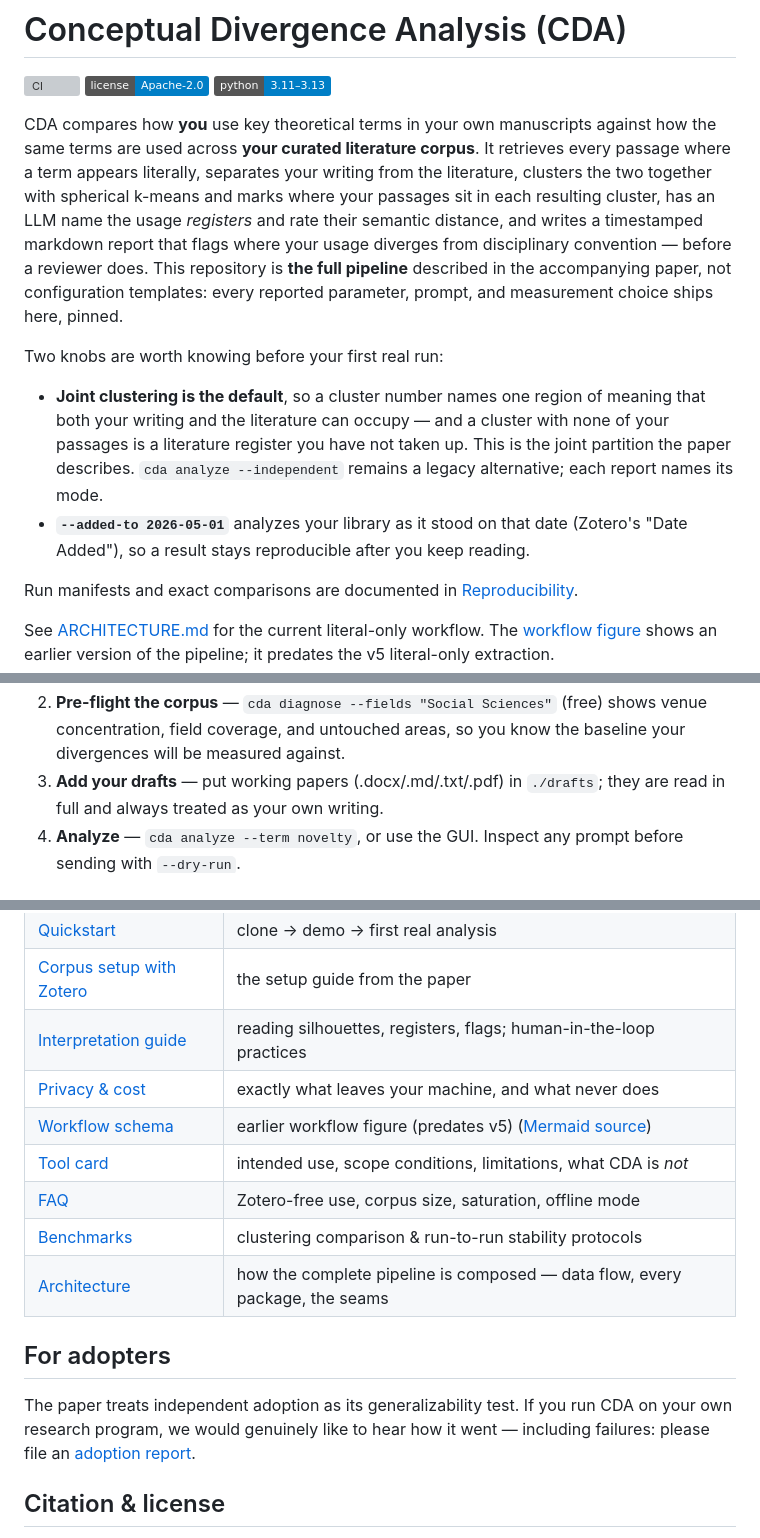
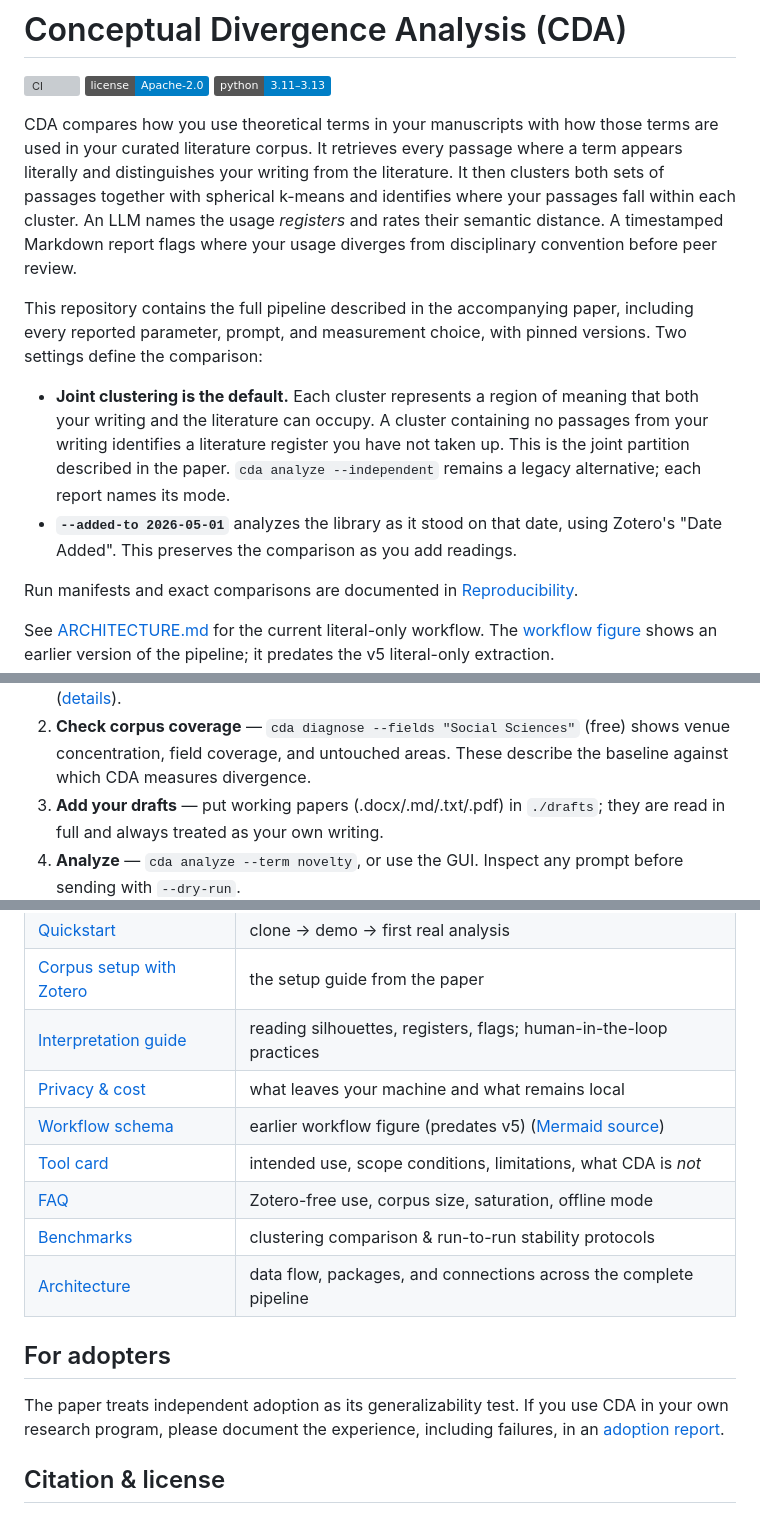
Before and after one commit to JinaLee-soc/conceptual-divergence-analysis, a Markdown page: README.md, 3 parts joined by grey strips. Drawn GitHub-style; badges without logos; grey boxes are pictures that could not be loaded.

```diff
--- a/README.md
+++ b/README.md
@@ -4,27 +4,25 @@
 [![License: Apache-2.0](https://img.shields.io/badge/license-Apache--2.0-blue.svg)](LICENSE)
 [![Python ≥3.11](https://img.shields.io/badge/python-3.11%E2%80%933.13-blue.svg)](pyproject.toml)
 
-CDA compares how **you** use key theoretical terms in your own manuscripts
-against how the same terms are used across **your curated literature
-corpus**. It retrieves every passage where a term appears literally, separates your writing from the literature, clusters the two
-together with spherical k-means and marks where your passages sit in each
-resulting cluster, has an LLM name the usage *registers* and rate their
-semantic distance, and writes a timestamped markdown report that flags where
-your usage diverges from disciplinary convention — before a reviewer does.
-This repository is **the full pipeline** described in the accompanying paper,
-not configuration templates: every reported parameter, prompt, and measurement
-choice ships here, pinned.
+CDA compares how you use theoretical terms in your manuscripts with how those
+terms are used in your curated literature corpus. It retrieves every passage
+where a term appears literally and distinguishes your writing from the literature.
+It then clusters both sets of passages together with spherical k-means and
+identifies where your passages fall within each cluster. An LLM names the usage
+*registers* and rates their semantic distance. A timestamped Markdown report
+flags where your usage diverges from disciplinary convention before peer review.
 
-Two knobs are worth knowing before your first real run:
+This repository contains the full pipeline described in the accompanying paper,
+including every reported parameter, prompt, and measurement choice, with pinned
+versions. Two settings define the comparison:
 
-- **Joint clustering is the default**, so a cluster number names one region of
-  meaning that both your writing and the literature can occupy — and a cluster
-  with none of your passages is a literature register you have not taken up.
-  This is the joint partition the paper describes.
+- **Joint clustering is the default.** Each cluster represents a region of
+  meaning that both your writing and the literature can occupy. A cluster containing no
+  passages from your writing identifies a literature register you have not taken
+  up. This is the joint partition described in the paper.
   `cda analyze --independent` remains a legacy alternative; each report names its mode.
-- **`--added-to 2026-05-01`** analyzes your library as it stood on that date
-  (Zotero's "Date Added"), so a result stays reproducible after you keep
-  reading.
+- **`--added-to 2026-05-01`** analyzes the library as it stood on that date,
+  using Zotero's "Date Added". This preserves the comparison as you add readings.
 
 Run manifests and exact comparisons are documented in [Reproducibility](docs/reproducibility.md).
 
@@ -120,7 +119,7 @@ anyone who can reach it could run live analyses on your API key.
    segmenter ([details](docs/quickstart.md#updating-an-existing-corpus)).
-2. **Pre-flight the corpus** — `cda diagnose --fields "Social Sciences"`
-   (free) shows venue concentration, field coverage, and untouched areas, so
-   you know the baseline your divergences will be measured against.
+2. **Check corpus coverage** — `cda diagnose --fields "Social Sciences"`
+   (free) shows venue concentration, field coverage, and untouched areas.
+   These describe the baseline against which CDA measures divergence.
 3. **Add your drafts** — put working papers (.docx/.md/.txt/.pdf) in
    `./drafts`; they are read in full and always treated as your own writing.
 4. **Analyze** — `cda analyze --term novelty`, or use the GUI. Inspect any
@@ -137,19 +136,18 @@ anyone who can reach it could run live analyses on your API key.
 | [Quickstart](docs/quickstart.md) | clone → demo → first real analysis |
 | [Corpus setup with Zotero](docs/corpus_setup_zotero.md) | the setup guide from the paper |
 | [Interpretation guide](docs/interpretation_guide.md) | reading silhouettes, registers, flags; human-in-the-loop practices |
-| [Privacy & cost](docs/privacy_and_cost.md) | exactly what leaves your machine, and what never does |
+| [Privacy & cost](docs/privacy_and_cost.md) | what leaves your machine and what remains local |
 | [Workflow schema](docs/workflow_schema.svg) | earlier workflow figure (predates v5) ([Mermaid source](docs/workflow_schema.mmd)) |
 | [Tool card](docs/tool_card.md) | intended use, scope conditions, limitations, what CDA is *not* |
 | [FAQ](docs/faq.md) | Zotero-free use, corpus size, saturation, offline mode |
 | [Benchmarks](benchmarks/README.md) | clustering comparison & run-to-run stability protocols |
-| [Architecture](ARCHITECTURE.md) | how the complete pipeline is composed — data flow, every package, the seams |
+| [Architecture](ARCHITECTURE.md) | data flow, packages, and connections across the complete pipeline |
 
 ## For adopters
 
-The paper treats independent adoption as its generalizability test. If you
-run CDA on your own research program, we would genuinely like to hear how it
-went — including failures: please file an
-[adoption report](.github/ISSUE_TEMPLATE/adoption_report.md).
+The paper treats independent adoption as its generalizability test. If you use
+CDA in your own research program, please document the experience, including
+failures, in an [adoption report](.github/ISSUE_TEMPLATE/adoption_report.md).
 
 ## Citation & license
 
```
Also changed, not shown: other parts of README.md (+30 -29 lines).
